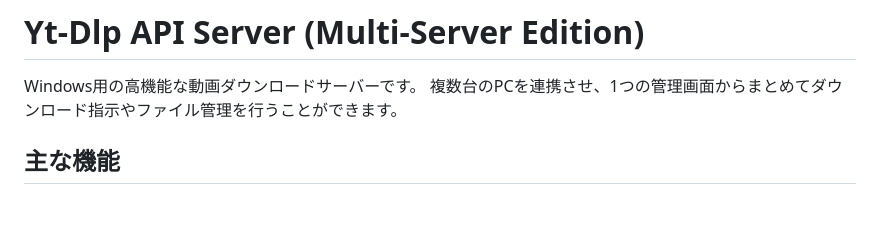
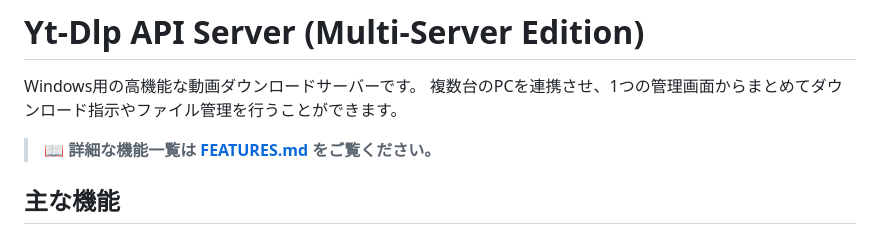
Before and after one commit to jinrui0713/remoteapi, a Markdown page: README.md, the part around the change. Drawn GitHub-style; blank space fills up the shorter version.

Commit message:
Add link to FEATURES.md in README
Co-authored-by: jinrui0713 <118653141+jinrui0713@users.noreply.github.com>

```diff
--- a/README.md
+++ b/README.md
@@ -2,6 +2,8 @@
 
 Windows用の高機能な動画ダウンロードサーバーです。
 複数台のPCを連携させ、1つの管理画面からまとめてダウンロード指示やファイル管理を行うことができます。
+
+> 📖 **詳細な機能一覧は [FEATURES.md](FEATURES.md) をご覧ください。**
 
 ## 主な機能
 
```
